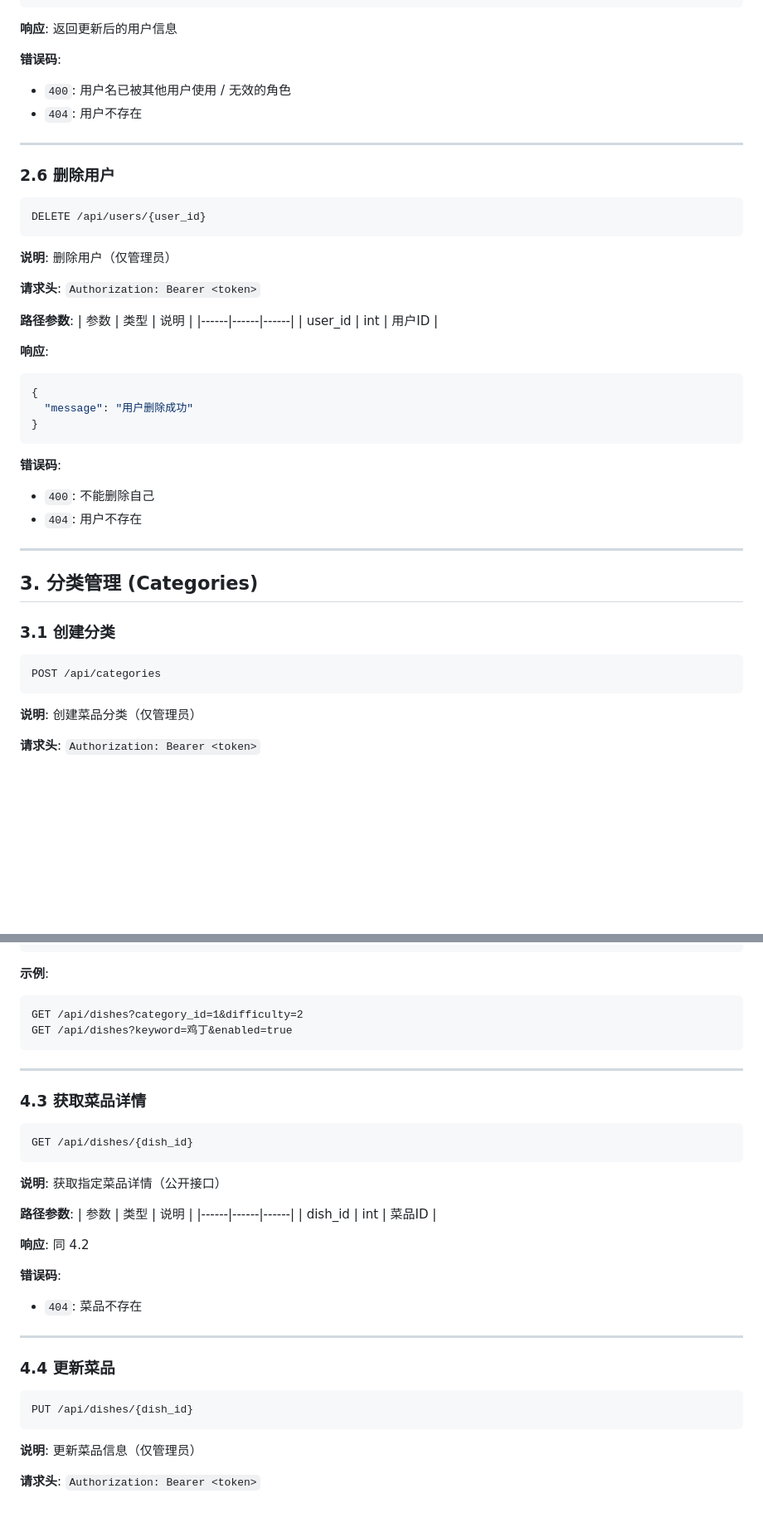
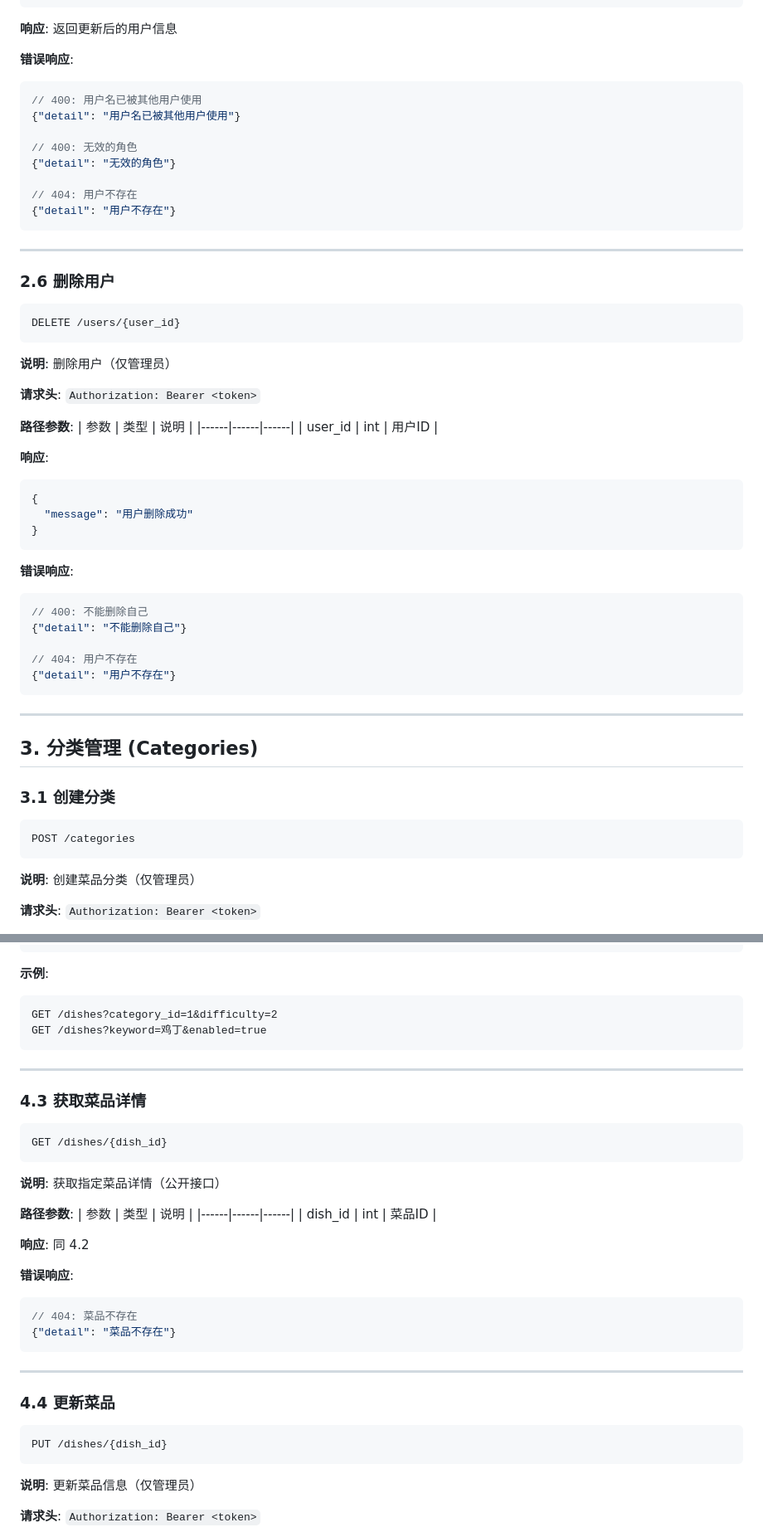
Before and after one commit to liu1125-big/Cooks, a Markdown page: API接口文档.md, 2 parts joined by grey strips. Shown at 83% size. Drawn GitHub-style; blank space fills up the shorter version.

````diff
--- a/API接口文档.md
+++ b/API接口文档.md
@@ -205,16 +221,24 @@ PUT /api/users/{user_id}
 
 **响应**: 返回更新后的用户信息
 
-**错误码**:
-- `400`: 用户名已被其他用户使用 / 无效的角色
-- `404`: 用户不存在
+**错误响应**:
+```json
+// 400: 用户名已被其他用户使用
+{"detail": "用户名已被其他用户使用"}
+
+// 400: 无效的角色
+{"detail": "无效的角色"}
+
+// 404: 用户不存在
+{"detail": "用户不存在"}
+```
 
 ---
 
 ### 2.6 删除用户
 
 ```
-DELETE /api/users/{user_id}
+DELETE /users/{user_id}
 ```
 
 **说明**: 删除用户（仅管理员）
@@ -233,9 +257,14 @@ DELETE /api/users/{user_id}
 }
 ```
 
-**错误码**:
-- `400`: 不能删除自己
-- `404`: 用户不存在
+**错误响应**:
+```json
+// 400: 不能删除自己
+{"detail": "不能删除自己"}
+
+// 404: 用户不存在
+{"detail": "用户不存在"}
+```
 
 ---
 
@@ -244,7 +273,7 @@ DELETE /api/users/{user_id}
 ### 3.1 创建分类
 
 ```
-POST /api/categories
+POST /categories
 ```
 
 **说明**: 创建菜品分类（仅管理员）
@@ -470,8 +523,8 @@ GET /api/dishes
 
 **示例**:
 ```
-GET /api/dishes?category_id=1&difficulty=2
-GET /api/dishes?keyword=鸡丁&enabled=true
+GET /dishes?category_id=1&difficulty=2
+GET /dishes?keyword=鸡丁&enabled=true
 ```
 
 ---
@@ -479,7 +532,7 @@ GET /api/dishes?keyword=鸡丁&enabled=true
 ### 4.3 获取菜品详情
 
 ```
-GET /api/dishes/{dish_id}
+GET /dishes/{dish_id}
 ```
 
 **说明**: 获取指定菜品详情（公开接口）
@@ -491,15 +544,18 @@ GET /api/dishes/{dish_id}
 
 **响应**: 同 4.2
 
-**错误码**:
-- `404`: 菜品不存在
+**错误响应**:
+```json
+// 404: 菜品不存在
+{"detail": "菜品不存在"}
+```
 
 ---
 
 ### 4.4 更新菜品
 
 ```
-PUT /api/dishes/{dish_id}
+PUT /dishes/{dish_id}
 ```
 
 **说明**: 更新菜品信息（仅管理员）
````
Also changed, not shown: other parts of API接口文档.md (+179 -63 lines).
